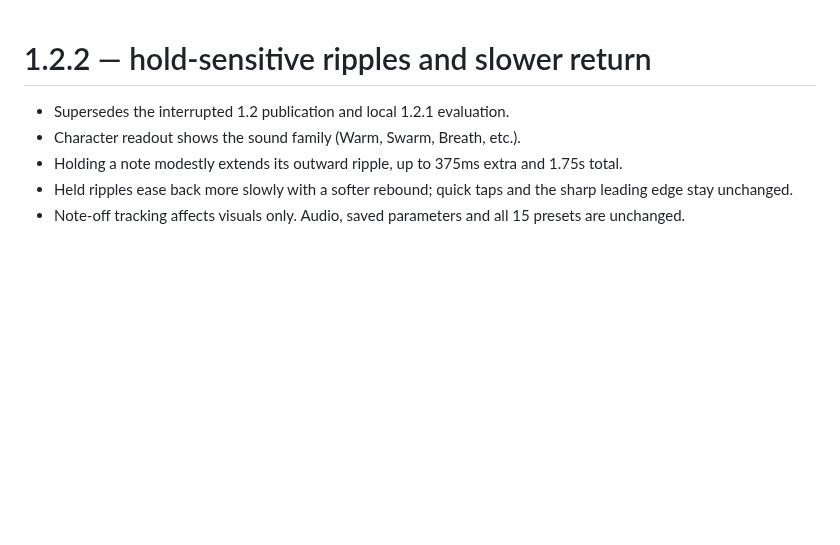
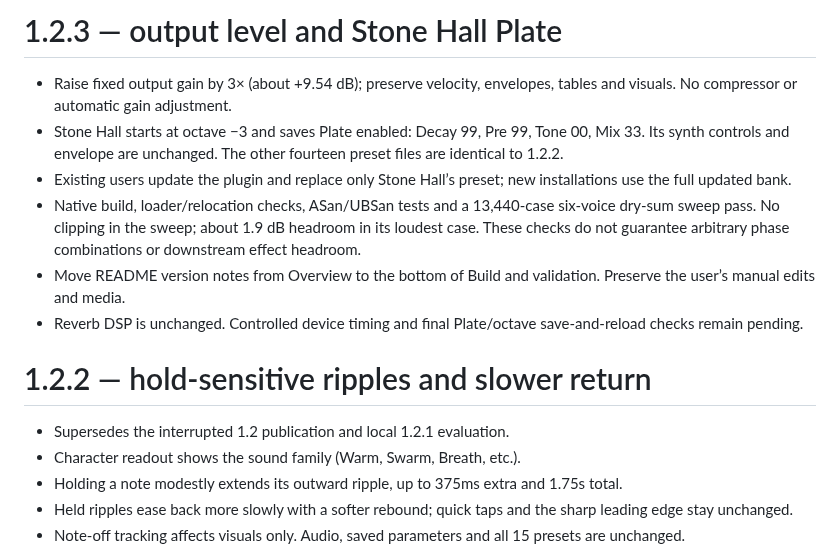
Before and after one commit to aiaaaa/vapora, a Markdown page: CHANGELOG.md, the part around the change. Rendered like a GitHub page; blank space fills up the shorter version.

```diff
--- a/CHANGELOG.md
+++ b/CHANGELOG.md
@@ -1,3 +1,12 @@
+# 1.2.3 — output level and Stone Hall Plate
+
+- Raise fixed output gain by 3× (about +9.54 dB); preserve velocity, envelopes, tables and visuals. No compressor or automatic gain adjustment.
+- Stone Hall starts at octave −3 and saves Plate enabled: Decay 99, Pre 99, Tone 00, Mix 33. Its synth controls and envelope are unchanged. The other fourteen preset files are identical to 1.2.2.
+- Existing users update the plugin and replace only Stone Hall’s preset; new installations use the full updated bank.
+- Native build, loader/relocation checks, ASan/UBSan tests and a 13,440-case six-voice dry-sum sweep pass. No clipping in the sweep; about 1.9 dB headroom in its loudest case. These checks do not guarantee arbitrary phase combinations or downstream effect headroom.
+- Move README version notes from Overview to the bottom of Build and validation. Preserve the user’s manual edits and media.
+- Reverb DSP is unchanged. Controlled device timing and final Plate/octave save-and-reload checks remain pending.
+
 # 1.2.2 — hold-sensitive ripples and slower return
 
 - Supersedes the interrupted 1.2 publication and local 1.2.1 evaluation.
```
Also changed, not shown: README.md (+13 -8 lines).
